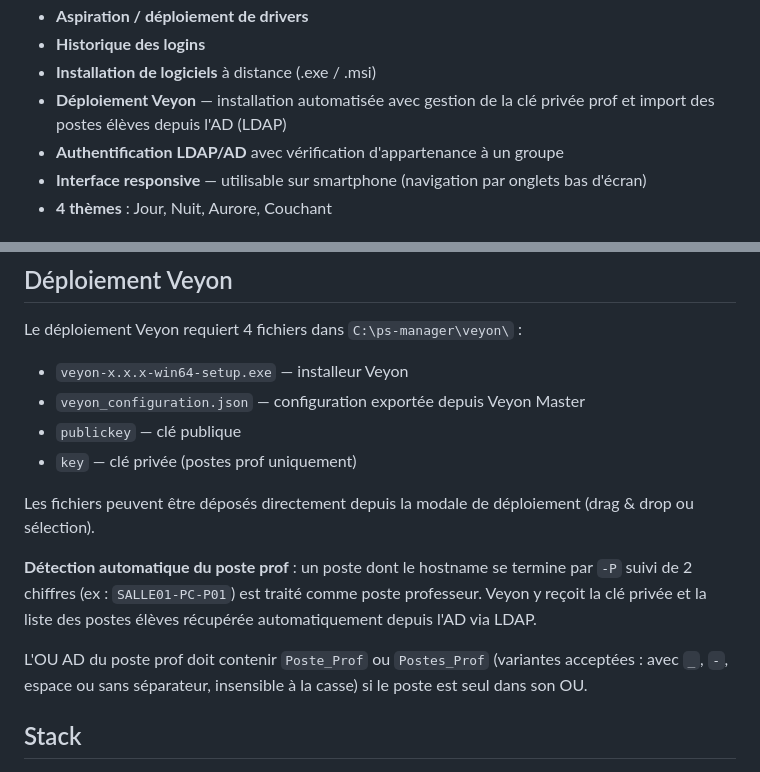
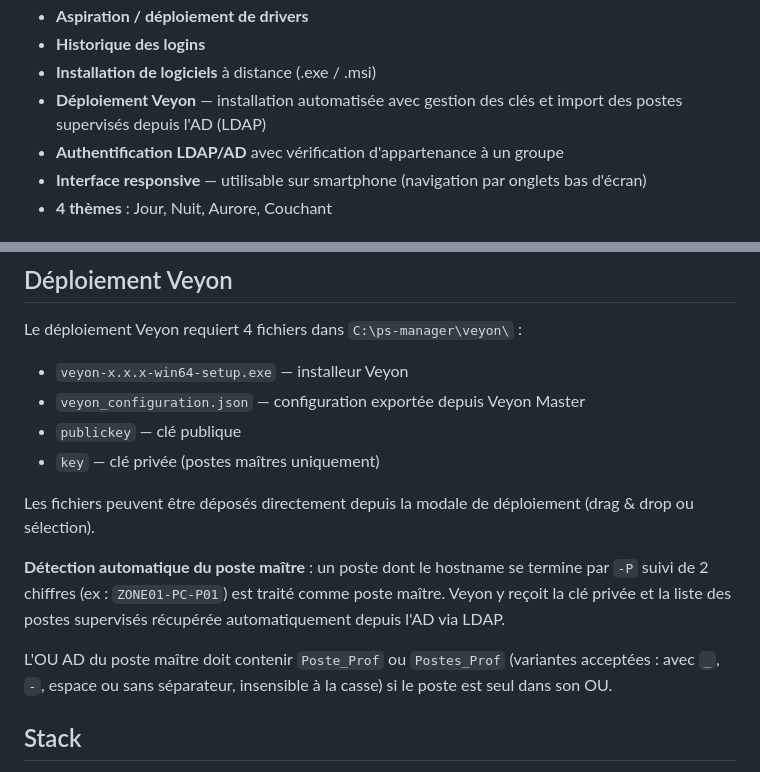
Before and after one commit to supergonzales-byte/psmanager, a Markdown page: README.md, 2 parts joined by grey strips. Rendered like a GitHub page.

Commit message:
README : neutraliser les références au contexte scolaire
Co-Authored-By: Claude Sonnet 4.6 <noreply@anthropic.com>

```diff
--- a/README.md
+++ b/README.md
@@ -27,7 +27,7 @@ PSManager est une application Node.js permettant d'administrer à distance un pa
 - **Aspiration / déploiement de drivers**
 - **Historique des logins**
 - **Installation de logiciels** à distance (.exe / .msi)
-- **Déploiement Veyon** — installation automatisée avec gestion de la clé privée prof et import des postes élèves depuis l'AD (LDAP)
+- **Déploiement Veyon** — installation automatisée avec gestion des clés et import des postes supervisés depuis l'AD (LDAP)
 - **Authentification LDAP/AD** avec vérification d'appartenance à un groupe
 - **Interface responsive** — utilisable sur smartphone (navigation par onglets bas d'écran)
 - **4 thèmes** : Jour, Nuit, Aurore, Couchant
@@ -65,13 +65,13 @@ Le déploiement Veyon requiert 4 fichiers dans `C:\ps-manager\veyon\` :
 - `veyon-x.x.x-win64-setup.exe` — installeur Veyon
 - `veyon_configuration.json` — configuration exportée depuis Veyon Master
 - `publickey` — clé publique
-- `key` — clé privée (postes prof uniquement)
+- `key` — clé privée (postes maîtres uniquement)
 
 Les fichiers peuvent être déposés directement depuis la modale de déploiement (drag & drop ou sélection).
 
-**Détection automatique du poste prof** : un poste dont le hostname se termine par `-P` suivi de 2 chiffres (ex : `SALLE01-PC-P01`) est traité comme poste professeur. Veyon y reçoit la clé privée et la liste des postes élèves récupérée automatiquement depuis l'AD via LDAP.
+**Détection automatique du poste maître** : un poste dont le hostname se termine par `-P` suivi de 2 chiffres (ex : `ZONE01-PC-P01`) est traité comme poste maître. Veyon y reçoit la clé privée et la liste des postes supervisés récupérée automatiquement depuis l'AD via LDAP.
 
-L'OU AD du poste prof doit contenir `Poste_Prof` ou `Postes_Prof` (variantes acceptées : avec `_`, `-`, espace ou sans séparateur, insensible à la casse) si le poste est seul dans son OU.
+L'OU AD du poste maître doit contenir `Poste_Prof` ou `Postes_Prof` (variantes acceptées : avec `_`, `-`, espace ou sans séparateur, insensible à la casse) si le poste est seul dans son OU.
 
 ## Stack
 
```
